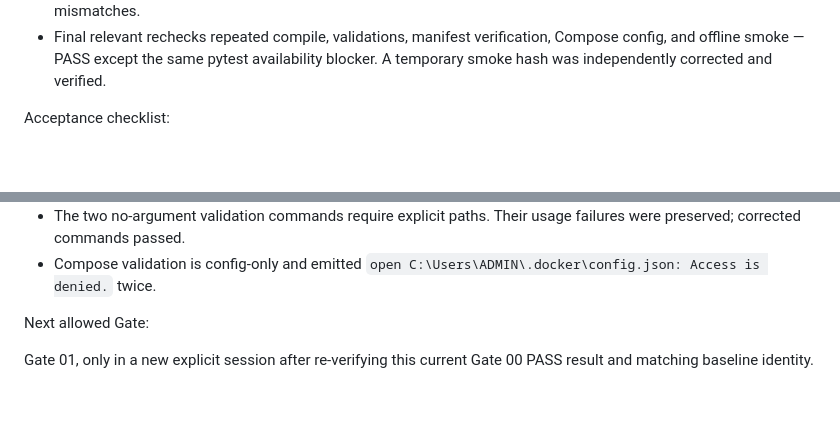
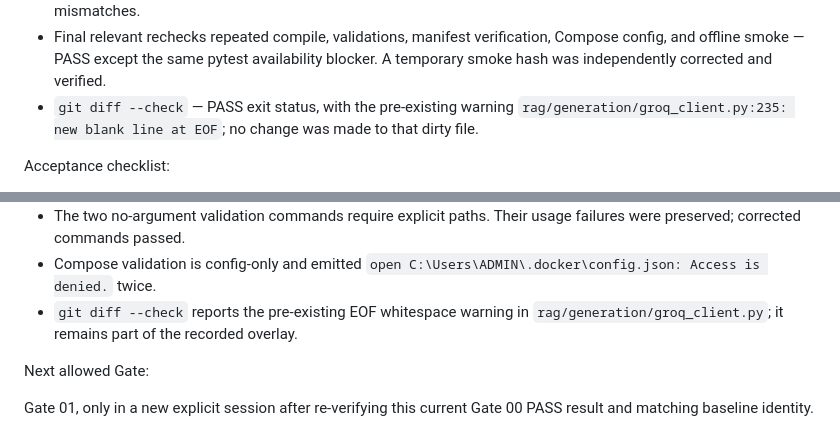
Before and after one commit to Dat071104/vietragops, a Markdown page: gates/results/GATE_00_RESULT.md, 2 parts joined by grey strips. Rendered like a GitHub page; blank space fills up the shorter version.

Commit message:
docs(gate-00): record final tree check

```diff
--- a/gates/results/GATE_00_RESULT.md
+++ b/gates/results/GATE_00_RESULT.md
@@ -71,6 +71,9 @@ Commands/tests executed:
 - Final relevant rechecks repeated compile, validations, manifest verification,
   Compose config, and offline smoke — PASS except the same pytest availability
   blocker. A temporary smoke hash was independently corrected and verified.
+- `git diff --check` — PASS exit status, with the pre-existing warning
+  `rag/generation/groq_client.py:235: new blank line at EOF`; no change was made
+  to that dirty file.
 
 Acceptance checklist:
 
@@ -113,6 +116,8 @@ Known issues:
   failures were preserved; corrected commands passed.
 - Compose validation is config-only and emitted `open
   C:\Users\ADMIN\.docker\config.json: Access is denied.` twice.
+- `git diff --check` reports the pre-existing EOF whitespace warning in
+  `rag/generation/groq_client.py`; it remains part of the recorded overlay.
 
 Next allowed Gate:
 
```
